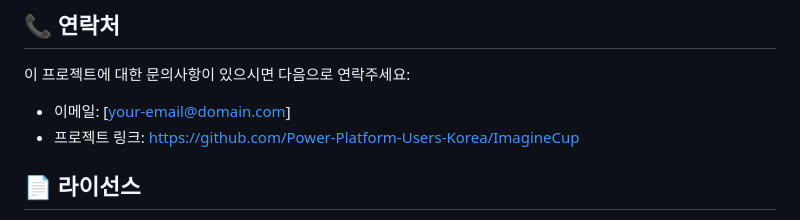
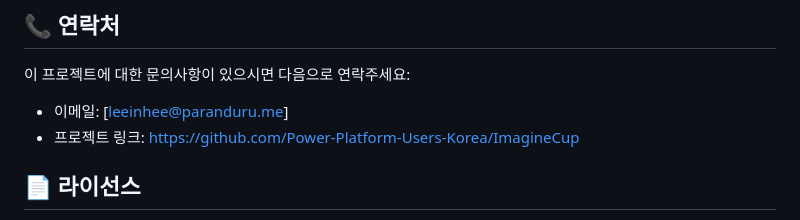
Before and after one commit to Power-Platform-Users-Korea/ImagineCup, a Markdown page: README.md, the part around the change. Drawn GitHub-style.

```diff
--- a/README.md
+++ b/README.md
@@ -177,7 +177,7 @@ Microsoft Imagine Cup은 학생 개발자들이 Microsoft 기술을 활용하여
 ## 📞 연락처
 
 이 프로젝트에 대한 문의사항이 있으시면 다음으로 연락주세요:
-- 이메일: [your-email@domain.com]
+- 이메일: [leeinhee@paranduru.me]
 - 프로젝트 링크: [https://github.com/Power-Platform-Users-Korea/ImagineCup](https://github.com/Power-Platform-Users-Korea/ImagineCup)
 
 ## 📄 라이선스
```
